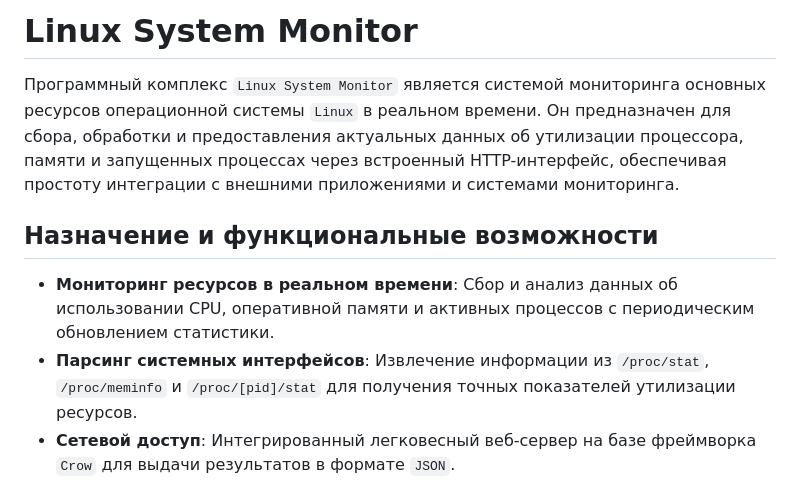
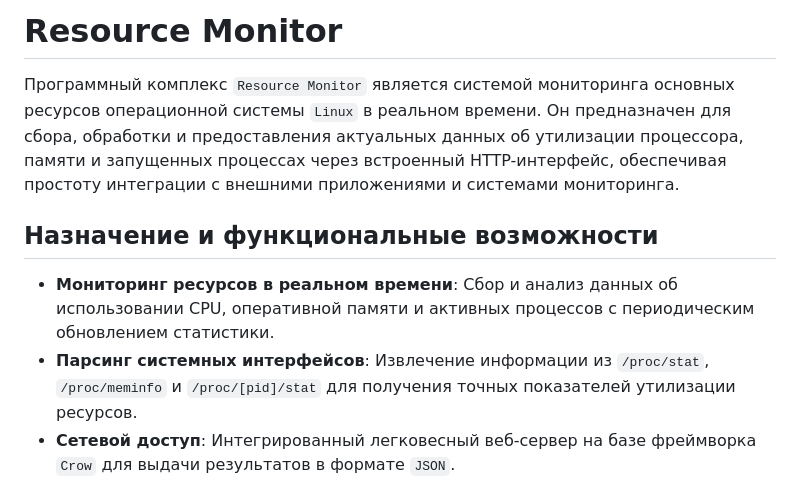
Before and after one commit to elus10n/ResourceMonitor, a Markdown page: README.md, the part around the change. Rendered like a GitHub page.

Commit message:
Rename project from 'Linux System Monitor' to 'Resource Monitor'

```diff
--- a/README.md
+++ b/README.md
@@ -1,6 +1,6 @@
-# Linux System Monitor
+# Resource Monitor
 
-Программный комплекс `Linux System Monitor` является системой мониторинга основных ресурсов
+Программный комплекс `Resource Monitor` является системой мониторинга основных ресурсов
 операционной системы `Linux` в реальном времени. Он предназначен для сбора, обработки и
 предоставления актуальных данных об утилизации процессора, памяти и запущенных процессах
 через встроенный HTTP-интерфейс, обеспечивая простоту интеграции с внешними приложениями
@@ -10,8 +10,7 @@
 
 * **Мониторинг ресурсов в реальном времени**: Сбор и анализ данных об использовании CPU,
 оперативной памяти и активных процессов с периодическим обновлением статистики.
-* **Парсинг системных интерфейсов**: Извлечение информации из `/proc/stat`, `/proc/meminfo`
-и `/proc/[pid]/stat` для получения точных показателей утилизации ресурсов.
+* **Парсинг системных интерфейсов**: Извлечение информации из `/proc/stat`, `/proc/meminfo` и `/proc/[pid]/stat` для получения точных показателей утилизации ресурсов.
 * **Сетевой доступ**: Интегрированный легковесный веб-сервер на базе фреймворка `Crow`
 для выдачи результатов в формате `JSON`.
 * **Устойчивость**: Корректная обработка исключений, обхождение недоступных процессов и
```
